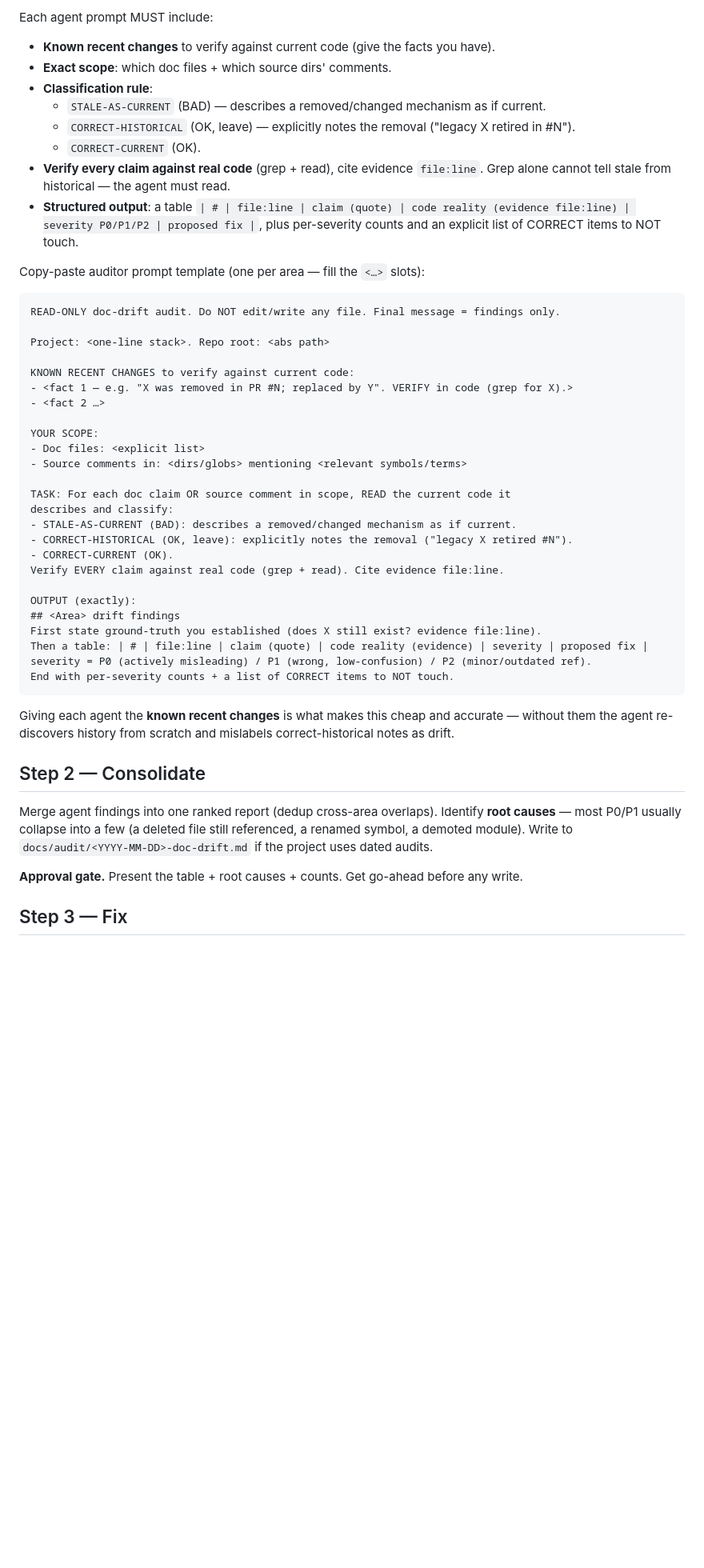
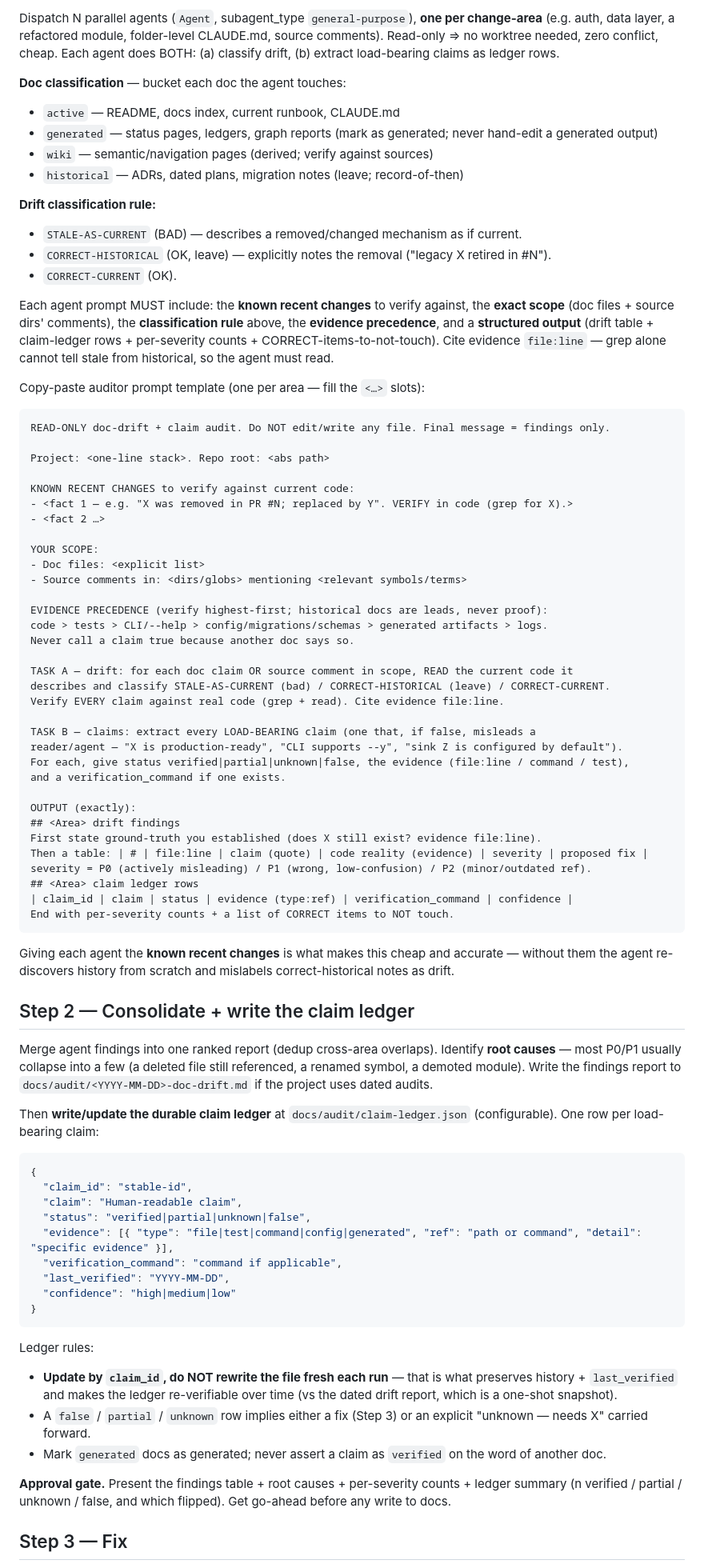
Before and after one commit to lyanpark2019/auto-pilot, a Markdown page: skills/doc-drift-audit/SKILL.md, the part around one of its changes. Shown at 80% size. Rendered like a GitHub page; blank space fills up the shorter version.

````diff
--- a/skills/doc-drift-audit/SKILL.md
+++ b/skills/doc-drift-audit/SKILL.md
@@ -44,18 +61,23 @@ Dispatch N parallel agents (`Agent`, subagent_type `general-purpose`), **one per
 
-Each agent prompt MUST include:
-- **Known recent changes** to verify against current code (give the facts you have).
-- **Exact scope**: which doc files + which source dirs' comments.
-- **Classification rule**:
-  - `STALE-AS-CURRENT` (BAD) — describes a removed/changed mechanism as if current.
-  - `CORRECT-HISTORICAL` (OK, leave) — explicitly notes the removal ("legacy X retired in #N").
-  - `CORRECT-CURRENT` (OK).
-- **Verify every claim against real code** (grep + read), cite evidence `file:line`. Grep alone cannot tell stale from historical — the agent must read.
-- **Structured output**: a table `| # | file:line | claim (quote) | code reality (evidence file:line) | severity P0/P1/P2 | proposed fix |`, plus per-severity counts and an explicit list of CORRECT items to NOT touch.
+Dispatch N parallel agents (`Agent`, subagent_type `general-purpose`), **one per change-area** (e.g. auth, data layer, a refactored module, folder-level CLAUDE.md, source comments). Read-only ⇒ no worktree needed, zero conflict, cheap. Each agent does BOTH: (a) classify drift, (b) extract load-bearing claims as ledger rows.
+
+**Doc classification** — bucket each doc the agent touches:
+- `active` — README, docs index, current runbook, CLAUDE.md
+- `generated` — status pages, ledgers, graph reports (mark as generated; never hand-edit a generated output)
+- `wiki` — semantic/navigation pages (derived; verify against sources)
+- `historical` — ADRs, dated plans, migration notes (leave; record-of-then)
+
+**Drift classification rule:**
+- `STALE-AS-CURRENT` (BAD) — describes a removed/changed mechanism as if current.
+- `CORRECT-HISTORICAL` (OK, leave) — explicitly notes the removal ("legacy X retired in #N").
+- `CORRECT-CURRENT` (OK).
+
+Each agent prompt MUST include: the **known recent changes** to verify against, the **exact scope** (doc files + source dirs' comments), the **classification rule** above, the **evidence precedence**, and a **structured output** (drift table + claim-ledger rows + per-severity counts + CORRECT-items-to-not-touch). Cite evidence `file:line` — grep alone cannot tell stale from historical, so the agent must read.
 
 Copy-paste auditor prompt template (one per area — fill the `<…>` slots):
 
 ```
-READ-ONLY doc-drift audit. Do NOT edit/write any file. Final message = findings only.
+READ-ONLY doc-drift + claim audit. Do NOT edit/write any file. Final message = findings only.
 
 Project: <one-line stack>. Repo root: <abs path>
 
@@ -67,28 +89,55 @@ YOUR SCOPE:
 - Doc files: <explicit list>
 - Source comments in: <dirs/globs> mentioning <relevant symbols/terms>
 
-TASK: For each doc claim OR source comment in scope, READ the current code it
-describes and classify:
-- STALE-AS-CURRENT (BAD): describes a removed/changed mechanism as if current.
-- CORRECT-HISTORICAL (OK, leave): explicitly notes the removal ("legacy X retired #N").
-- CORRECT-CURRENT (OK).
+EVIDENCE PRECEDENCE (verify highest-first; historical docs are leads, never proof):
+code > tests > CLI/--help > config/migrations/schemas > generated artifacts > logs.
+Never call a claim true because another doc says so.
+
+TASK A — drift: for each doc claim OR source comment in scope, READ the current code it
+describes and classify STALE-AS-CURRENT (bad) / CORRECT-HISTORICAL (leave) / CORRECT-CURRENT.
 Verify EVERY claim against real code (grep + read). Cite evidence file:line.
+
+TASK B — claims: extract every LOAD-BEARING claim (one that, if false, misleads a
+reader/agent — "X is production-ready", "CLI supports --y", "sink Z is configured by default").
+For each, give status verified|partial|unknown|false, the evidence (file:line / command / test),
+and a verification_command if one exists.
 
 OUTPUT (exactly):
 ## <Area> drift findings
 First state ground-truth you established (does X still exist? evidence file:line).
 Then a table: | # | file:line | claim (quote) | code reality (evidence) | severity | proposed fix |
 severity = P0 (actively misleading) / P1 (wrong, low-confusion) / P2 (minor/outdated ref).
+## <Area> claim ledger rows
+| claim_id | claim | status | evidence (type:ref) | verification_command | confidence |
 End with per-severity counts + a list of CORRECT items to NOT touch.
 ```
 
 Giving each agent the **known recent changes** is what makes this cheap and accurate — without them the agent re-discovers history from scratch and mislabels correct-historical notes as drift.
 
-## Step 2 — Consolidate
+## Step 2 — Consolidate + write the claim ledger
 
-Merge agent findings into one ranked report (dedup cross-area overlaps). Identify **root causes** — most P0/P1 usually collapse into a few (a deleted file still referenced, a renamed symbol, a demoted module). Write to `docs/audit/<YYYY-MM-DD>-doc-drift.md` if the project uses dated audits.
+Merge agent findings into one ranked report (dedup cross-area overlaps). Identify **root causes** — most P0/P1 usually collapse into a few (a deleted file still referenced, a renamed symbol, a demoted module). Write the findings report to `docs/audit/<YYYY-MM-DD>-doc-drift.md` if the project uses dated audits.
 
-**Approval gate.** Present the table + root causes + counts. Get go-ahead before any write.
+Then **write/update the durable claim ledger** at `docs/audit/claim-ledger.json` (configurable). One row per load-bearing claim:
+
+```json
+{
+  "claim_id": "stable-id",
+  "claim": "Human-readable claim",
+  "status": "verified|partial|unknown|false",
+  "evidence": [{ "type": "file|test|command|config|generated", "ref": "path or command", "detail": "specific evidence" }],
+  "verification_command": "command if applicable",
+  "last_verified": "YYYY-MM-DD",
+  "confidence": "high|medium|low"
+}
+```
+
+Ledger rules:
+- **Update by `claim_id`, do NOT rewrite the file fresh each run** — that is what preserves history + `last_verified` and makes the ledger re-verifiable over time (vs the dated drift report, which is a one-shot snapshot).
+- A `false` / `partial` / `unknown` row implies either a fix (Step 3) or an explicit "unknown — needs X" carried forward.
+- Mark `generated` docs as generated; never assert a claim as `verified` on the word of another doc.
+
+**Approval gate.** Present the findings table + root causes + per-severity counts + ledger summary (n verified / partial / unknown / false, and which flipped). Get go-ahead before any write to docs.
 
 ## Step 3 — Fix
 
````
Also changed, not shown: other parts of skills/doc-drift-audit/SKILL.md (+71 -26 lines), 1 other file.
